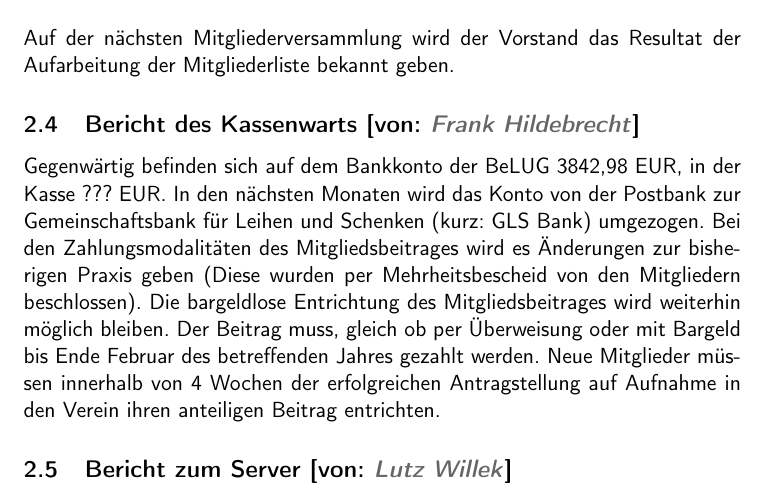
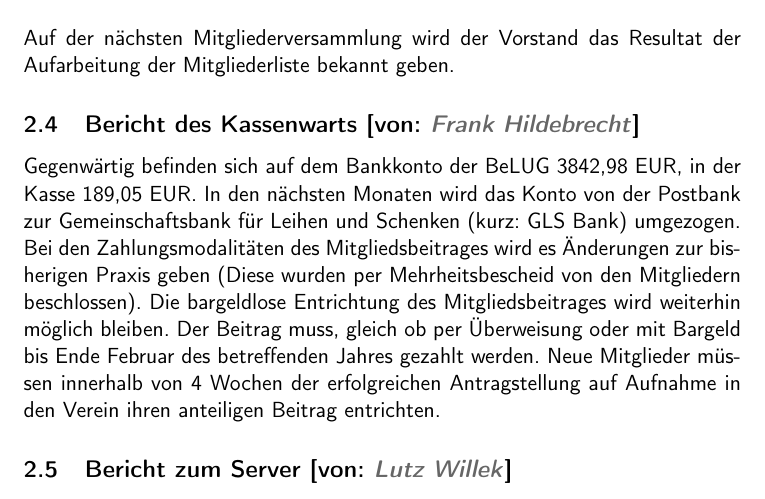
Before and after one commit to Honeypuck/LaTeX-Files, a LaTeX document (LaTeX-Dateien_BeLUG/Mitgliederversammlung_20130612_Pascal.tex): part of page 5 of 7, cut so that both start at the same text. Compiled offline with pdfLaTeX.

Commit message:
Finale Version mit Kassenstand 06/27 00:55h

```diff
--- a/LaTeX-Dateien_BeLUG/Mitgliederversammlung_20130612_Pascal.tex
+++ b/LaTeX-Dateien_BeLUG/Mitgliederversammlung_20130612_Pascal.tex
@@ -186,7 +186,7 @@ Aufarbeitung der Mitgliederliste bekannt geben.
 \textcolor{hellgrau.60}{\textsl{Frank Hildebrecht}}]}
 
 Gegenwärtig befinden sich auf dem Bankkonto der BeLUG 3842,98 EUR, in der Kasse
-??? EUR. In den nächsten Monaten wird das Konto von der Postbank zur
+189,05 EUR. In den nächsten Monaten wird das Konto von der Postbank zur
 Gemeinschaftsbank für Leihen und Schenken (kurz: GLS Bank) umgezogen. Bei den
 Zahlungsmodalitäten des Mitgliedsbeitrages wird es Änderungen zur
 bisherigen Praxis geben (Diese wurden per Mehrheitsbescheid von den Mitgliedern
```
Also changed, not shown: LaTeX-Dateien_BeLUG/Mitgliederversammlung_20130612_Pascal.pdf, 1 other file.
